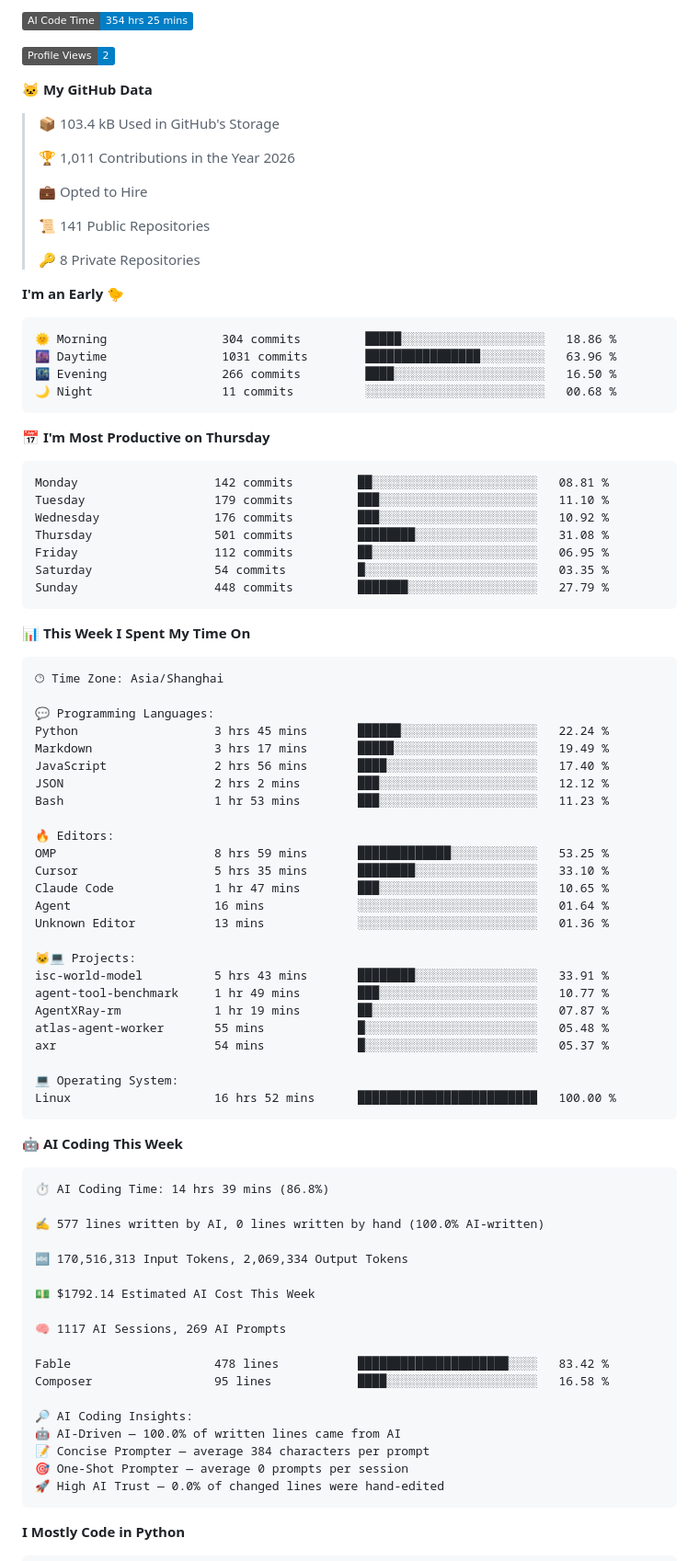
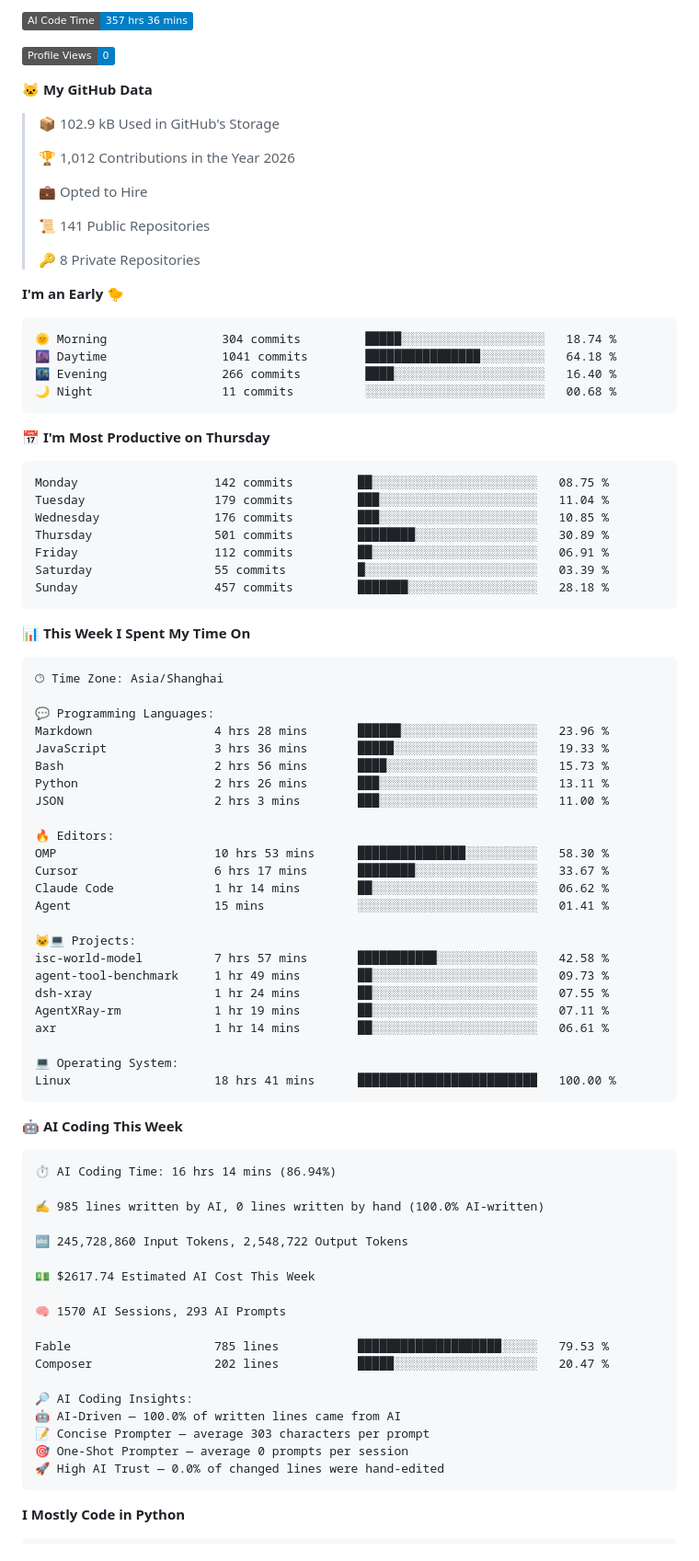
Before and after one commit to alloevil/alloevil, a Markdown page: README.md, the part around one of its changes. Shown at 92% size. GitHub-like rendering; badges without logos.

Commit message:
Updated with Dev Metrics

````diff
--- a/README.md
+++ b/README.md
@@ -157,13 +157,13 @@
 
-![AI Code Time](http://img.shields.io/badge/AI%20Code%20Time-354%20hrs%2025%20mins-blue?style=flat)
+![AI Code Time](http://img.shields.io/badge/AI%20Code%20Time-357%20hrs%2036%20mins-blue?style=flat)
 
-![Profile Views](http://img.shields.io/badge/Profile%20Views-2-blue?style=flat)
+![Profile Views](http://img.shields.io/badge/Profile%20Views-0-blue?style=flat)
 
 **🐱 My GitHub Data**
 
-> 📦 103.4 kB Used in GitHub's Storage
+> 📦 102.9 kB Used in GitHub's Storage
  >
-> 🏆 1,011 Contributions in the Year 2026
+> 🏆 1,012 Contributions in the Year 2026
  >
 > 💼 Opted to Hire
  >
@@ -174,21 +174,21 @@
 **I'm an Early 🐤**
 
 ```text
-🌞 Morning                304 commits         █████░░░░░░░░░░░░░░░░░░░░   18.86 %
-🌆 Daytime                1031 commits        ████████████████░░░░░░░░░   63.96 %
-🌃 Evening                266 commits         ████░░░░░░░░░░░░░░░░░░░░░   16.50 %
+🌞 Morning                304 commits         █████░░░░░░░░░░░░░░░░░░░░   18.74 %
+🌆 Daytime                1041 commits        ████████████████░░░░░░░░░   64.18 %
+🌃 Evening                266 commits         ████░░░░░░░░░░░░░░░░░░░░░   16.40 %
 🌙 Night                  11 commits          ░░░░░░░░░░░░░░░░░░░░░░░░░   00.68 %
 ```
 📅 **I'm Most Productive on Thursday**
 
 ```text
-Monday                   142 commits         ██░░░░░░░░░░░░░░░░░░░░░░░   08.81 %
-Tuesday                  179 commits         ███░░░░░░░░░░░░░░░░░░░░░░   11.10 %
-Wednesday                176 commits         ███░░░░░░░░░░░░░░░░░░░░░░   10.92 %
-Thursday                 501 commits         ████████░░░░░░░░░░░░░░░░░   31.08 %
-Friday                   112 commits         ██░░░░░░░░░░░░░░░░░░░░░░░   06.95 %
-Saturday                 54 commits          █░░░░░░░░░░░░░░░░░░░░░░░░   03.35 %
-Sunday                   448 commits         ███████░░░░░░░░░░░░░░░░░░   27.79 %
+Monday                   142 commits         ██░░░░░░░░░░░░░░░░░░░░░░░   08.75 %
+Tuesday                  179 commits         ███░░░░░░░░░░░░░░░░░░░░░░   11.04 %
+Wednesday                176 commits         ███░░░░░░░░░░░░░░░░░░░░░░   10.85 %
+Thursday                 501 commits         ████████░░░░░░░░░░░░░░░░░   30.89 %
+Friday                   112 commits         ██░░░░░░░░░░░░░░░░░░░░░░░   06.91 %
+Saturday                 55 commits          █░░░░░░░░░░░░░░░░░░░░░░░░   03.39 %
+Sunday                   457 commits         ███████░░░░░░░░░░░░░░░░░░   28.18 %
 ```
 
 
@@ -198,49 +198,48 @@ Sunday                   448 commits         ███████░░░░
 🕑︎ Time Zone: Asia/Shanghai
 
 💬 Programming Languages:
-Python                   3 hrs 45 mins       ██████░░░░░░░░░░░░░░░░░░░   22.24 %
-Markdown                 3 hrs 17 mins       █████░░░░░░░░░░░░░░░░░░░░   19.49 %
-JavaScript               2 hrs 56 mins       ████░░░░░░░░░░░░░░░░░░░░░   17.40 %
-JSON                     2 hrs 2 mins        ███░░░░░░░░░░░░░░░░░░░░░░   12.12 %
-Bash                     1 hr 53 mins        ███░░░░░░░░░░░░░░░░░░░░░░   11.23 %
+Markdown                 4 hrs 28 mins       ██████░░░░░░░░░░░░░░░░░░░   23.96 %
+JavaScript               3 hrs 36 mins       █████░░░░░░░░░░░░░░░░░░░░   19.33 %
+Bash                     2 hrs 56 mins       ████░░░░░░░░░░░░░░░░░░░░░   15.73 %
+Python                   2 hrs 26 mins       ███░░░░░░░░░░░░░░░░░░░░░░   13.11 %
+JSON                     2 hrs 3 mins        ███░░░░░░░░░░░░░░░░░░░░░░   11.00 %
 
 🔥 Editors:
-OMP                      8 hrs 59 mins       █████████████░░░░░░░░░░░░   53.25 %
-Cursor                   5 hrs 35 mins       ████████░░░░░░░░░░░░░░░░░   33.10 %
-Claude Code              1 hr 47 mins        ███░░░░░░░░░░░░░░░░░░░░░░   10.65 %
-Agent                    16 mins             ░░░░░░░░░░░░░░░░░░░░░░░░░   01.64 %
-Unknown Editor           13 mins             ░░░░░░░░░░░░░░░░░░░░░░░░░   01.36 %
+OMP                      10 hrs 53 mins      ███████████████░░░░░░░░░░   58.30 %
+Cursor                   6 hrs 17 mins       ████████░░░░░░░░░░░░░░░░░   33.67 %
+Claude Code              1 hr 14 mins        ██░░░░░░░░░░░░░░░░░░░░░░░   06.62 %
+Agent                    15 mins             ░░░░░░░░░░░░░░░░░░░░░░░░░   01.41 %
 
 🐱‍💻 Projects:
-isc-world-model          5 hrs 43 mins       ████████░░░░░░░░░░░░░░░░░   33.91 %
-agent-tool-benchmark     1 hr 49 mins        ███░░░░░░░░░░░░░░░░░░░░░░   10.77 %
-AgentXRay-rm             1 hr 19 mins        ██░░░░░░░░░░░░░░░░░░░░░░░   07.87 %
-atlas-agent-worker       55 mins             █░░░░░░░░░░░░░░░░░░░░░░░░   05.48 %
-axr                      54 mins             █░░░░░░░░░░░░░░░░░░░░░░░░   05.37 %
+isc-world-model          7 hrs 57 mins       ███████████░░░░░░░░░░░░░░   42.58 %
+agent-tool-benchmark     1 hr 49 mins        ██░░░░░░░░░░░░░░░░░░░░░░░   09.73 %
+dsh-xray                 1 hr 24 mins        ██░░░░░░░░░░░░░░░░░░░░░░░   07.55 %
+AgentXRay-rm             1 hr 19 mins        ██░░░░░░░░░░░░░░░░░░░░░░░   07.11 %
+axr                      1 hr 14 mins        ██░░░░░░░░░░░░░░░░░░░░░░░   06.61 %
 
 💻 Operating System:
-Linux                    16 hrs 52 mins      █████████████████████████   100.00 %
+Linux                    18 hrs 41 mins      █████████████████████████   100.00 %
 ```
 
 🤖 **AI Coding This Week**
 
 ```text
-⏱ AI Coding Time: 14 hrs 39 mins (86.8%)
+⏱ AI Coding Time: 16 hrs 14 mins (86.94%)
 
-✍️ 577 lines written by AI, 0 lines written by hand (100.0% AI-written)
+✍️ 985 lines written by AI, 0 lines written by hand (100.0% AI-written)
 
-🔤 170,516,313 Input Tokens, 2,069,334 Output Tokens
+🔤 245,728,860 Input Tokens, 2,548,722 Output Tokens
 
-💵 $1792.14 Estimated AI Cost This Week
+💵 $2617.74 Estimated AI Cost This Week
 
-🧠 1117 AI Sessions, 269 AI Prompts
+🧠 1570 AI Sessions, 293 AI Prompts
 
-Fable                    478 lines           █████████████████████░░░░   83.42 %
-Composer                 95 lines            ████░░░░░░░░░░░░░░░░░░░░░   16.58 %
+Fable                    785 lines           ████████████████████░░░░░   79.53 %
+Composer                 202 lines           █████░░░░░░░░░░░░░░░░░░░░   20.47 %
 
 🔎 AI Coding Insights:
 🤖 AI-Driven — 100.0% of written lines came from AI
-📝 Concise Prompter — average 384 characters per prompt
+📝 Concise Prompter — average 303 characters per prompt
 🎯 One-Shot Prompter — average 0 prompts per session
 🚀 High AI Trust — 0.0% of changed lines were hand-edited
 ```
````
Also changed, not shown: other parts of README.md (+2 -2 lines), assets/bar_graph.png.
